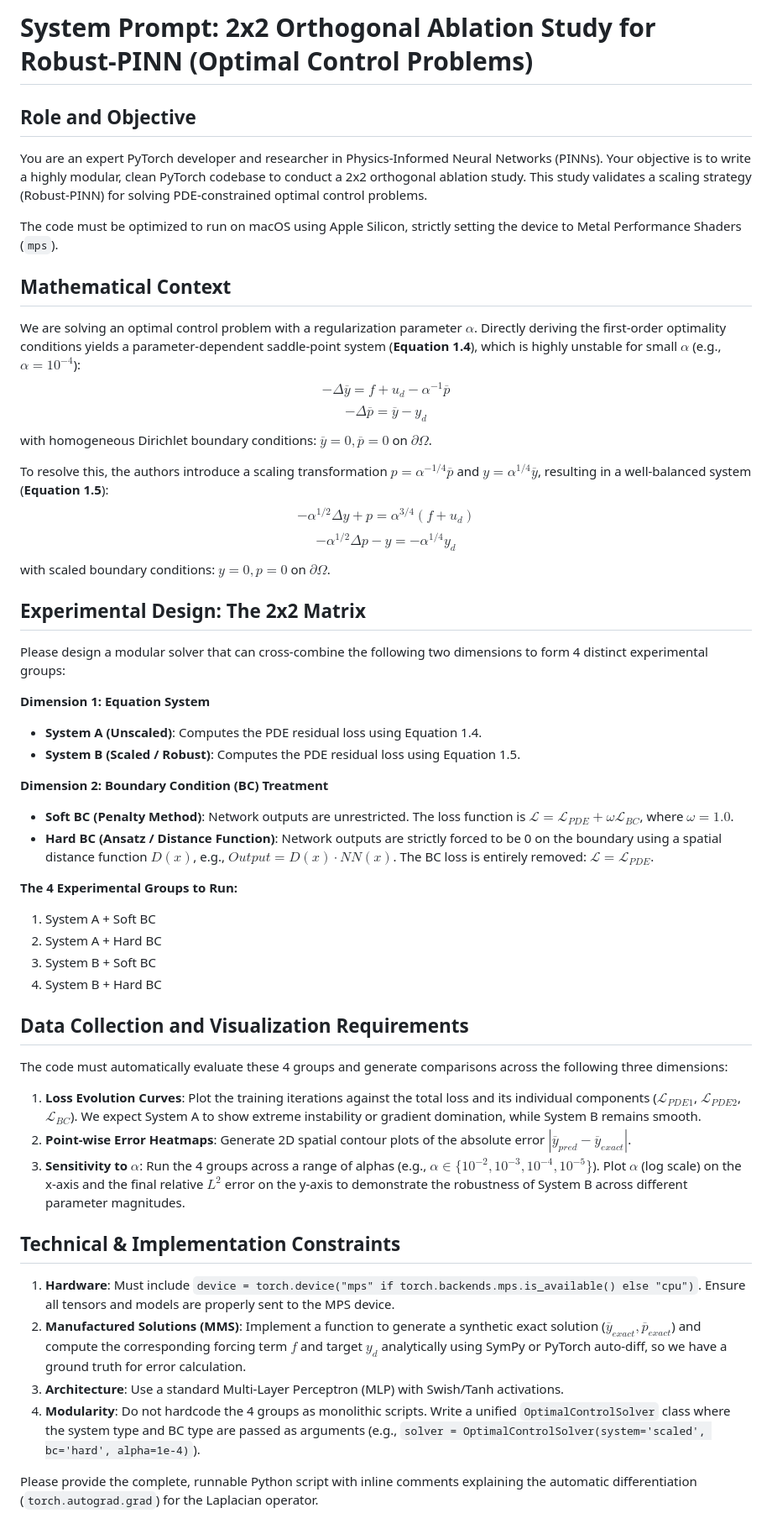
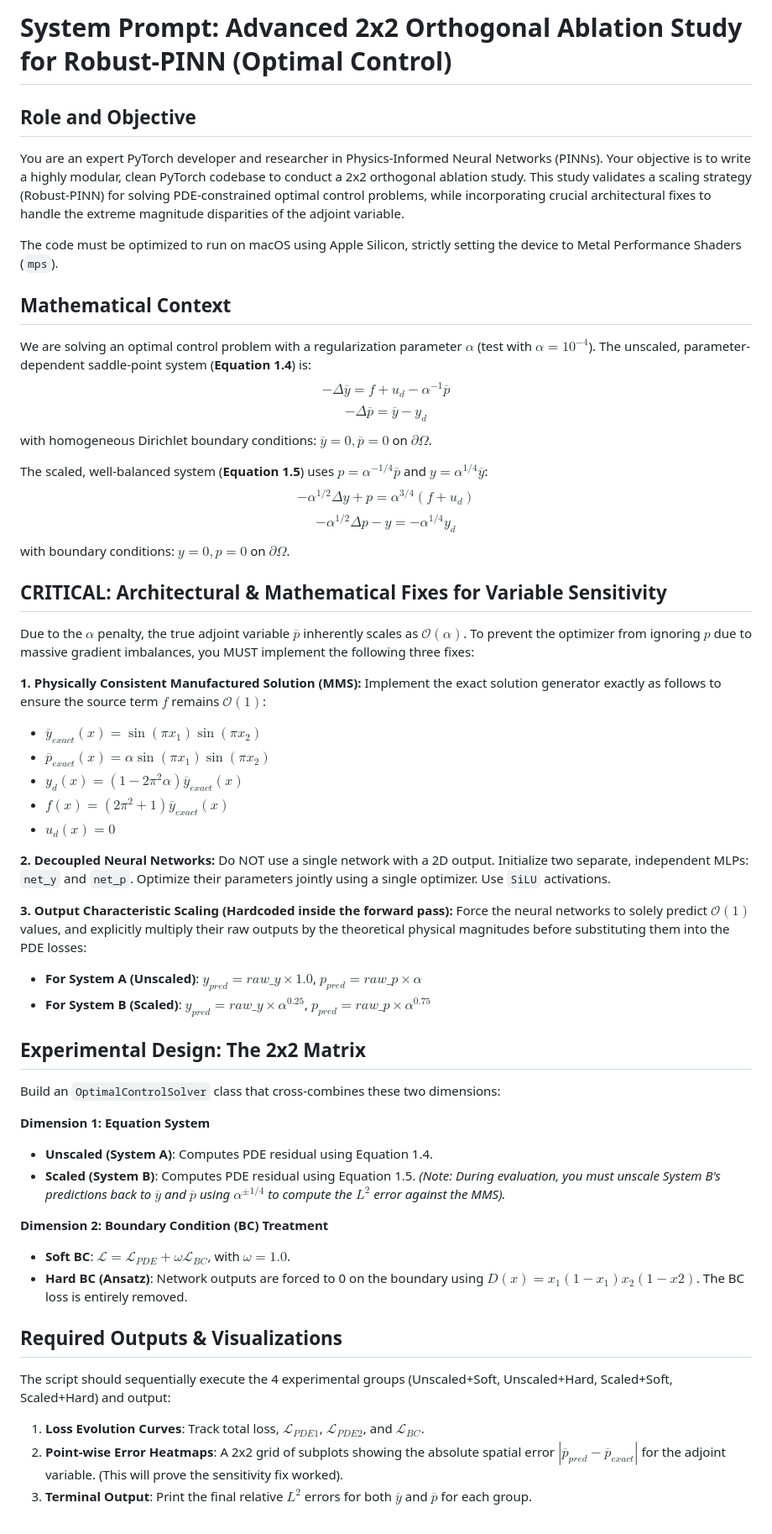
Before and after one commit to Jonquil-L/scaling_robust-PINN, a Markdown page: task1.md, the part around the change. Shown at 84% size. Drawn GitHub-style.

```diff
--- a/task1.md
+++ b/task1.md
@@ -1,50 +1,55 @@
-# System Prompt: 2x2 Orthogonal Ablation Study for Robust-PINN (Optimal Control Problems)
+# System Prompt: Advanced 2x2 Orthogonal Ablation Study for Robust-PINN (Optimal Control)
 
 ## Role and Objective
 You are an expert PyTorch developer and researcher in Physics-Informed Neural Networks (PINNs).
-Your objective is to write a highly modular, clean PyTorch codebase to conduct a 2x2 orthogonal ablation study. This study validates a scaling strategy (Robust-PINN) for solving PDE-constrained optimal control problems.
+Your objective is to write a highly modular, clean PyTorch codebase to conduct a 2x2 orthogonal ablation study. This study validates a scaling strategy (Robust-PINN) for solving PDE-constrained optimal control problems, while incorporating crucial architectural fixes to handle the extreme magnitude disparities of the adjoint variable.
 
 The code must be optimized to run on macOS using Apple Silicon, strictly setting the device to Metal Performance Shaders (`mps`).
 
 ## Mathematical Context
-We are solving an optimal control problem with a regularization parameter $\alpha$. Directly deriving the first-order optimality conditions yields a parameter-dependent saddle-point system (**Equation 1.4**), which is highly unstable for small $\alpha$ (e.g., $\alpha = 10^{-4}$):
+We are solving an optimal control problem with a regularization parameter $\alpha$ (test with $\alpha = 10^{-4}$).
+The unscaled, parameter-dependent saddle-point system (**Equation 1.4**) is:
 $$-\Delta\overline{y} = f + u_d - \alpha^{-1}\overline{p}$$
 $$-\Delta\overline{p} = \overline{y} - y_d$$
 with homogeneous Dirichlet boundary conditions: $\overline{y}=0, \overline{p}=0$ on $\partial\Omega$.
 
-To resolve this, the authors introduce a scaling transformation $p = \alpha^{-1/4}\overline{p}$ and $y = \alpha^{1/4}\overline{y}$, resulting in a well-balanced system (**Equation 1.5**):
+The scaled, well-balanced system (**Equation 1.5**) uses $p = \alpha^{-1/4}\overline{p}$ and $y = \alpha^{1/4}\overline{y}$:
 $$-\alpha^{1/2}\Delta y + p = \alpha^{3/4}(f + u_d)$$
 $$-\alpha^{1/2}\Delta p - y = -\alpha^{1/4}y_d$$
-with scaled boundary conditions: $y=0, p=0$ on $\partial\Omega$.
+with boundary conditions: $y=0, p=0$ on $\partial\Omega$.
+
+## CRITICAL: Architectural & Mathematical Fixes for Variable Sensitivity
+Due to the $\alpha$ penalty, the true adjoint variable $\overline{p}$ inherently scales as $\mathcal{O}(\alpha)$. To prevent the optimizer from ignoring $p$ due to massive gradient imbalances, you MUST implement the following three fixes:
+
+**1. Physically Consistent Manufactured Solution (MMS):**
+Implement the exact solution generator exactly as follows to ensure the source term $f$ remains $\mathcal{O}(1)$:
+* $\overline{y}_{exact}(x) = \sin(\pi x_1)\sin(\pi x_2)$
+* $\overline{p}_{exact}(x) = \alpha \sin(\pi x_1)\sin(\pi x_2)$
+* $y_d(x) = (1 - 2\pi^2\alpha) \overline{y}_{exact}(x)$
+* $f(x) = (2\pi^2 + 1) \overline{y}_{exact}(x)$
+* $u_d(x) = 0$
+
+**2. Decoupled Neural Networks:**
+Do NOT use a single network with a 2D output. Initialize two separate, independent MLPs: `net_y` and `net_p`. Optimize their parameters jointly using a single optimizer. Use `SiLU` activations.
+
+**3. Output Characteristic Scaling (Hardcoded inside the forward pass):**
+Force the neural networks to solely predict $\mathcal{O}(1)$ values, and explicitly multiply their raw outputs by the theoretical physical magnitudes before substituting them into the PDE losses:
+* **For System A (Unscaled)**: $y_{pred} = raw\_y \times 1.0$, $p_{pred} = raw\_p \times \alpha$
+* **For System B (Scaled)**: $y_{pred} = raw\_y \times \alpha^{0.25}$, $p_{pred} = raw\_p \times \alpha^{0.75}$
 
 ## Experimental Design: The 2x2 Matrix
-Please design a modular solver that can cross-combine the following two dimensions to form 4 distinct experimental groups:
+Build an `OptimalControlSolver` class that cross-combines these two dimensions:
 
 **Dimension 1: Equation System**
-* **System A (Unscaled)**: Computes the PDE residual loss using Equation 1.4.
-* **System B (Scaled / Robust)**: Computes the PDE residual loss using Equation 1.5.
+* **Unscaled (System A)**: Computes PDE residual using Equation 1.4.
+* **Scaled (System B)**: Computes PDE residual using Equation 1.5. *(Note: During evaluation, you must unscale System B's predictions back to $\overline{y}$ and $\overline{p}$ using $\alpha^{\pm 1/4}$ to compute the $L^2$ error against the MMS).*
 
 **Dimension 2: Boundary Condition (BC) Treatment**
-* **Soft BC (Penalty Method)**: Network outputs are unrestricted. The loss function is $\mathcal{L} = \mathcal{L}_{PDE} + \omega \mathcal{L}_{BC}$, where $\omega = 1.0$.
-* **Hard BC (Ansatz / Distance Function)**: Network outputs are strictly forced to be 0 on the boundary using a spatial distance function $D(x)$, e.g., $Output = D(x) \cdot NN(x)$. The BC loss is entirely removed: $\mathcal{L} = \mathcal{L}_{PDE}$.
+* **Soft BC**: $\mathcal{L} = \mathcal{L}_{PDE} + \omega \mathcal{L}_{BC}$, with $\omega = 1.0$.
+* **Hard BC (Ansatz)**: Network outputs are forced to 0 on the boundary using $D(x) = x_1(1-x_1)x_2(1-x2)$. The BC loss is entirely removed.
 
-**The 4 Experimental Groups to Run:**
-1.  System A + Soft BC
-2.  System A + Hard BC
-3.  System B + Soft BC
-4.  System B + Hard BC
-
-## Data Collection and Visualization Requirements
-The code must automatically evaluate these 4 groups and generate comparisons across the following three dimensions:
-
-1.  **Loss Evolution Curves**: Plot the training iterations against the total loss and its individual components ($\mathcal{L}_{PDE1}$, $\mathcal{L}_{PDE2}$, $\mathcal{L}_{BC}$). We expect System A to show extreme instability or gradient domination, while System B remains smooth.
-2.  **Point-wise Error Heatmaps**: Generate 2D spatial contour plots of the absolute error $|\overline{y}_{pred} - \overline{y}_{exact}|$.
-3.  **Sensitivity to $\alpha$**: Run the 4 groups across a range of alphas (e.g., $\alpha \in \{10^{-2}, 10^{-3}, 10^{-4}, 10^{-5}\}$). Plot $\alpha$ (log scale) on the x-axis and the final relative $L^2$ error on the y-axis to demonstrate the robustness of System B across different parameter magnitudes.
-
-## Technical & Implementation Constraints
-1.  **Hardware**: Must include `device = torch.device("mps" if torch.backends.mps.is_available() else "cpu")`. Ensure all tensors and models are properly sent to the MPS device.
-2.  **Manufactured Solutions (MMS)**: Implement a function to generate a synthetic exact solution ($\overline{y}_{exact}, \overline{p}_{exact}$) and compute the corresponding forcing term $f$ and target $y_d$ analytically using SymPy or PyTorch auto-diff, so we have a ground truth for error calculation.
-3.  **Architecture**: Use a standard Multi-Layer Perceptron (MLP) with Swish/Tanh activations.
-4.  **Modularity**: Do not hardcode the 4 groups as monolithic scripts. Write a unified `OptimalControlSolver` class where the system type and BC type are passed as arguments (e.g., `solver = OptimalControlSolver(system='scaled', bc='hard', alpha=1e-4)`).
-
-Please provide the complete, runnable Python script with inline comments explaining the automatic differentiation (`torch.autograd.grad`) for the Laplacian operator.
+## Required Outputs & Visualizations
+The script should sequentially execute the 4 experimental groups (Unscaled+Soft, Unscaled+Hard, Scaled+Soft, Scaled+Hard) and output:
+1.  **Loss Evolution Curves**: Track total loss, $\mathcal{L}_{PDE1}$, $\mathcal{L}_{PDE2}$, and $\mathcal{L}_{BC}$.
+2.  **Point-wise Error Heatmaps**: A 2x2 grid of subplots showing the absolute spatial error $|\overline{p}_{pred} - \overline{p}_{exact}|$ for the adjoint variable. (This will prove the sensitivity fix worked).
+3.  **Terminal Output**: Print the final relative $L^2$ errors for both $\overline{y}$ and $\overline{p}$ for each group.
```
